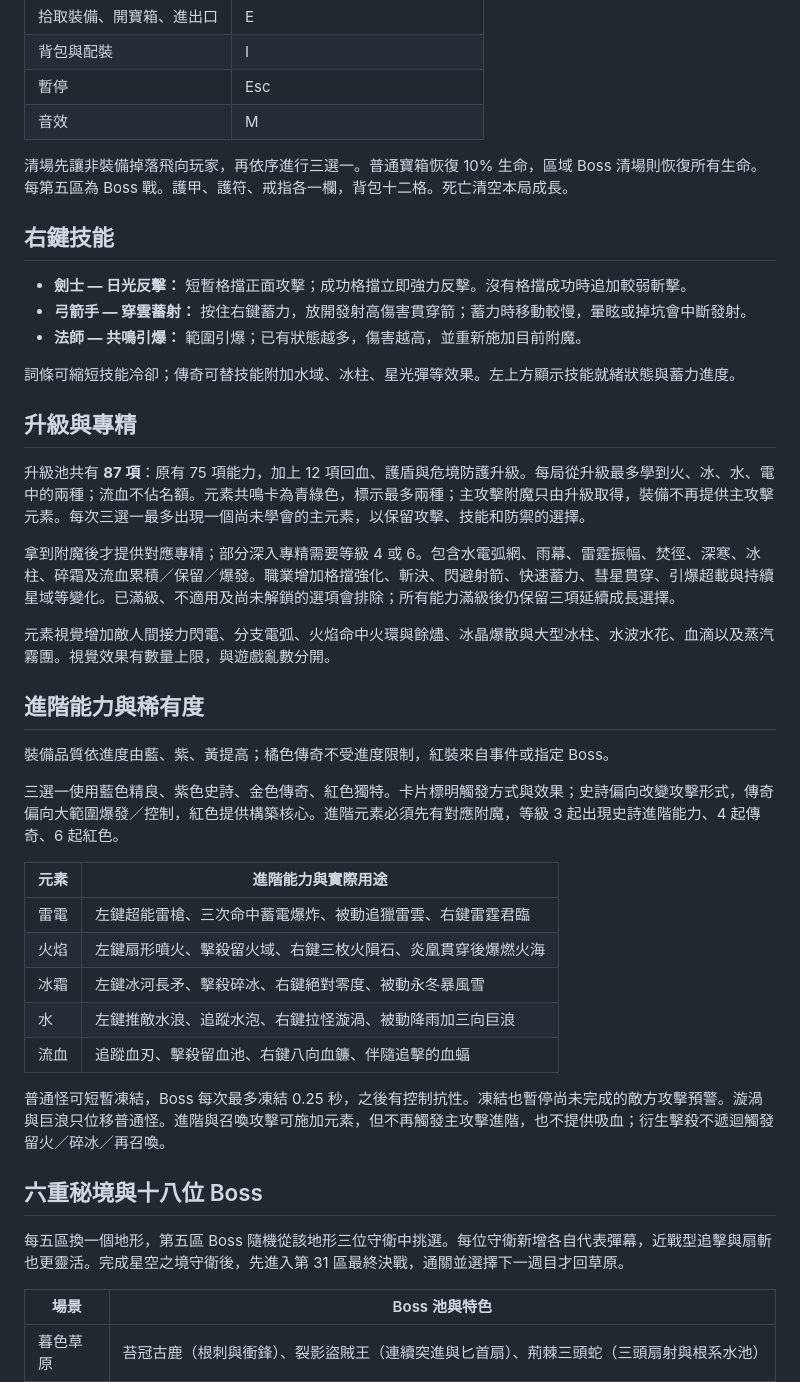
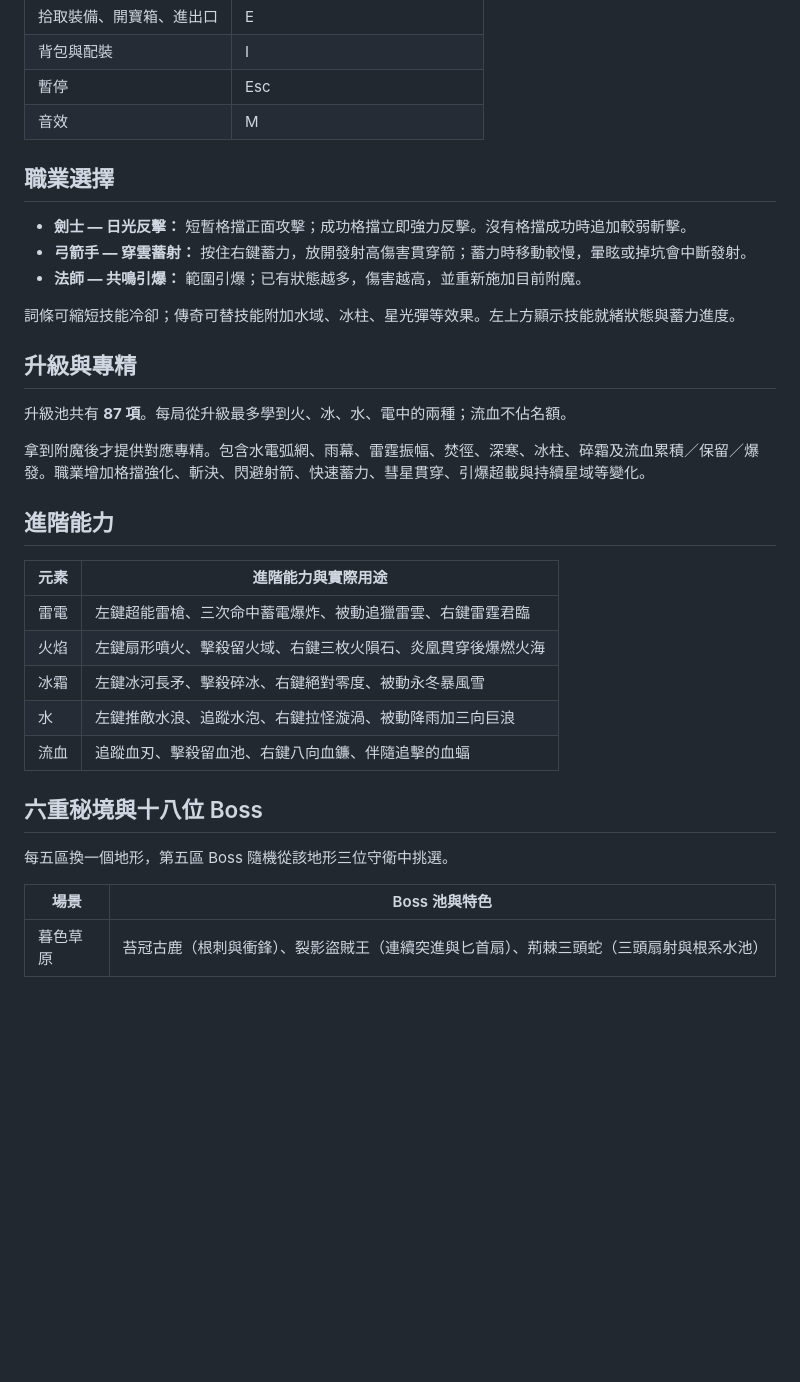
Before and after one commit to sces5504/Solaria, a Markdown page: README.md, the part around one of its changes. GitHub-like rendering; blank space fills up the shorter version.

```diff
--- a/README.md
+++ b/README.md
@@ -17,9 +17,7 @@
 | 暫停 | Esc |
 | 音效 | M |
 
-清場先讓非裝備掉落飛向玩家，再依序進行三選一。普通寶箱恢復 10% 生命，區域 Boss 清場則恢復所有生命。每第五區為 Boss 戰。護甲、護符、戒指各一欄，背包十二格。死亡清空本局成長。
-
-## 右鍵技能
+## 職業選擇
 
 - **劍士 — 日光反擊：** 短暫格擋正面攻擊；成功格擋立即強力反擊。沒有格擋成功時追加較弱斬擊。
 - **弓箭手 — 穿雲蓄射：** 按住右鍵蓄力，放開發射高傷害貫穿箭；蓄力時移動較慢，暈眩或掉坑會中斷發射。
@@ -29,17 +27,11 @@
 
 ## 升級與專精
 
-升級池共有 **87 項**：原有 75 項能力，加上 12 項回血、護盾與危境防護升級。每局從升級最多學到火、冰、水、電中的兩種；流血不佔名額。元素共鳴卡為青綠色，標示最多兩種；主攻擊附魔只由升級取得，裝備不再提供主攻擊元素。每次三選一最多出現一個尚未學會的主元素，以保留攻擊、技能和防禦的選擇。
+升級池共有 **87 項**。每局從升級最多學到火、冰、水、電中的兩種；流血不佔名額。
 
-拿到附魔後才提供對應專精；部分深入專精需要等級 4 或 6。包含水電弧網、雨幕、雷霆振幅、焚徑、深寒、冰柱、碎霜及流血累積／保留／爆發。職業增加格擋強化、斬決、閃避射箭、快速蓄力、彗星貫穿、引爆超載與持續星域等變化。已滿級、不適用及尚未解鎖的選項會排除；所有能力滿級後仍保留三項延續成長選擇。
+拿到附魔後才提供對應專精。包含水電弧網、雨幕、雷霆振幅、焚徑、深寒、冰柱、碎霜及流血累積／保留／爆發。職業增加格擋強化、斬決、閃避射箭、快速蓄力、彗星貫穿、引爆超載與持續星域等變化。
 
-元素視覺增加敵人間接力閃電、分支電弧、火焰命中火環與餘燼、冰晶爆散與大型冰柱、水波水花、血滴以及蒸汽霧團。視覺效果有數量上限，與遊戲亂數分開。
-
-## 進階能力與稀有度
-
-裝備品質依進度由藍、紫、黃提高；橘色傳奇不受進度限制，紅裝來自事件或指定 Boss。
-
-三選一使用藍色精良、紫色史詩、金色傳奇、紅色獨特。卡片標明觸發方式與效果；史詩偏向改變攻擊形式，傳奇偏向大範圍爆發／控制，紅色提供構築核心。進階元素必須先有對應附魔，等級 3 起出現史詩進階能力、4 起傳奇、6 起紅色。
+## 進階能力
 
 | 元素 | 進階能力與實際用途 |
 | --- | --- |
@@ -49,11 +41,9 @@
 | 水 | 左鍵推敵水浪、追蹤水泡、右鍵拉怪漩渦、被動降雨加三向巨浪 |
 | 流血 | 追蹤血刃、擊殺留血池、右鍵八向血鐮、伴隨追擊的血蝠 |
 
-普通怪可短暫凍結，Boss 每次最多凍結 0.25 秒，之後有控制抗性。凍結也暫停尚未完成的敵方攻擊預警。漩渦與巨浪只位移普通怪。進階與召喚攻擊可施加元素，但不再觸發主攻擊進階，也不提供吸血；衍生擊殺不遞迴觸發留火／碎冰／再召喚。
-
 ## 六重秘境與十八位 Boss
 
-每五區換一個地形，第五區 Boss 隨機從該地形三位守衛中挑選。每位守衛新增各自代表彈幕，近戰型追擊與扇斬也更靈活。完成星空之境守衛後，先進入第 31 區最終決戰，通關並選擇下一週目才回草原。
+每五區換一個地形，第五區 Boss 隨機從該地形三位守衛中挑選。
 
 | 場景 | Boss 池與特色 |
 | --- | --- |
```
Also changed, not shown: other parts of README.md (+2 -30 lines).
